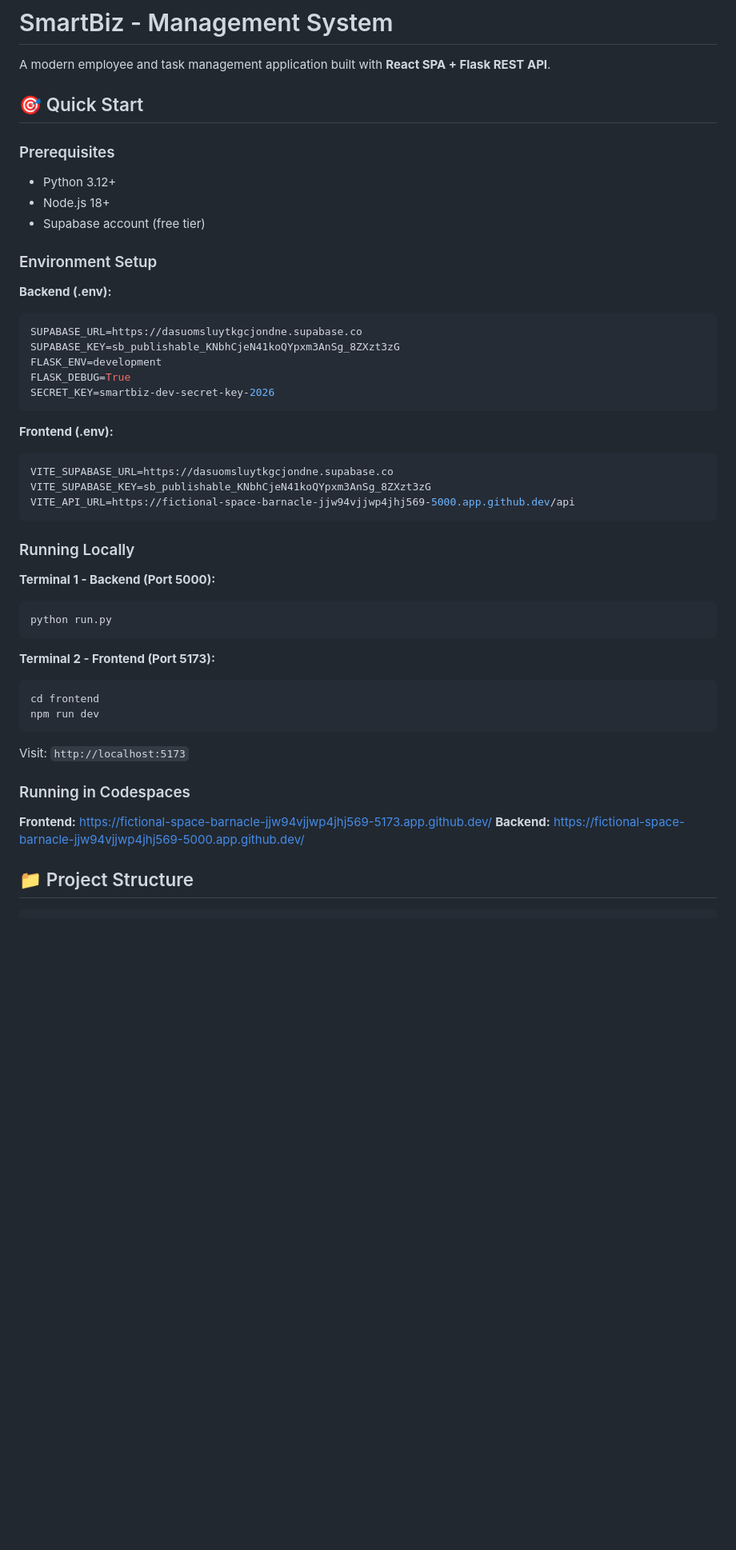
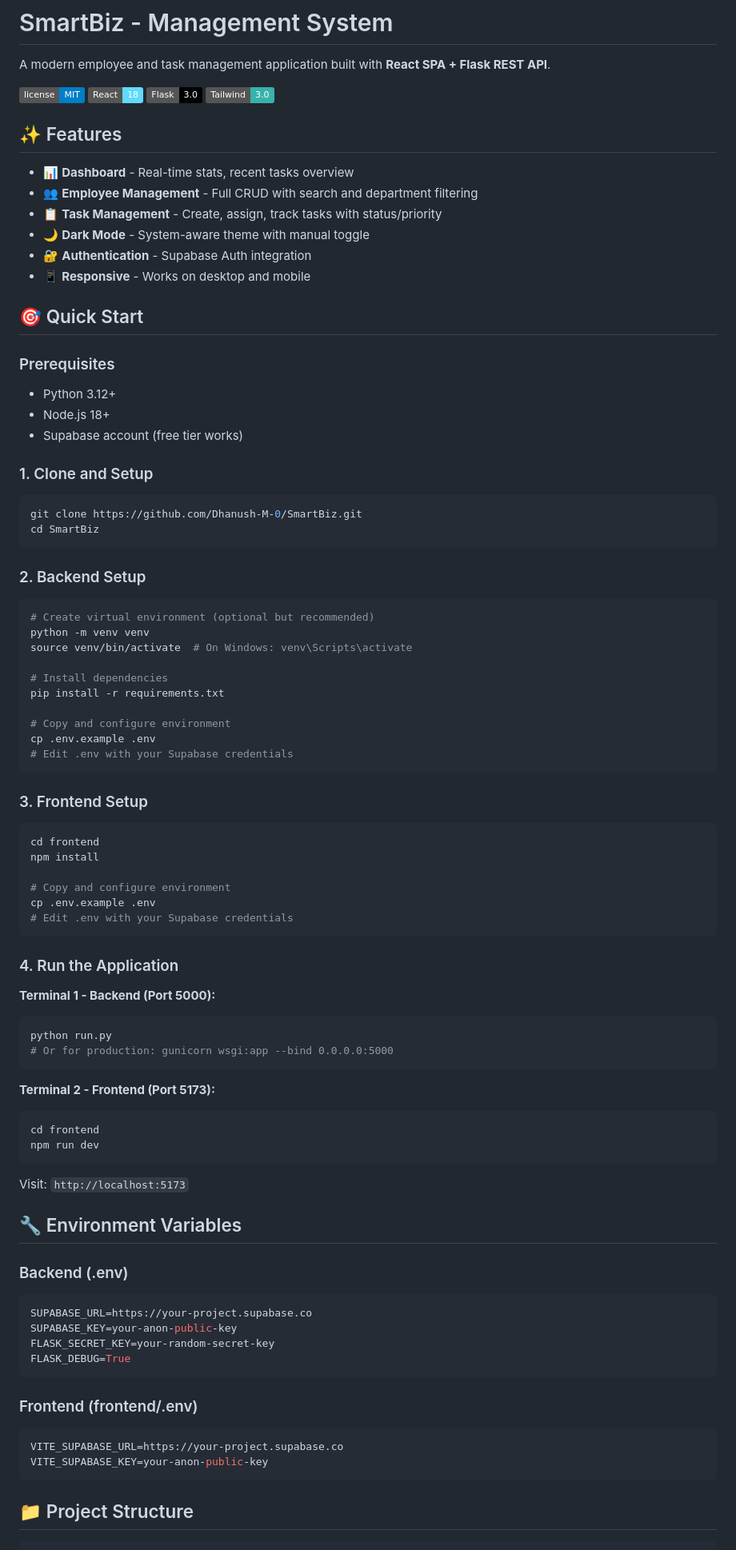
Before and after one commit to Dhanush-M-0/SmartBiz, a Markdown page: README.md, the part around one of its changes. Shown at 80% size. GitHub-like rendering; badges without logos; blank space fills up the shorter version.

````diff
--- a/README.md
+++ b/README.md
@@ -1,37 +1,67 @@
 # SmartBiz - Management System
 
 A modern employee and task management application built with **React SPA + Flask REST API**.
+
+![License](https://img.shields.io/badge/license-MIT-blue.svg)
+![React](https://img.shields.io/badge/React-18-61DAFB.svg)
+![Flask](https://img.shields.io/badge/Flask-3.0-000000.svg)
+![Tailwind](https://img.shields.io/badge/Tailwind-3.0-38B2AC.svg)
+
+## ✨ Features
+
+- 📊 **Dashboard** - Real-time stats, recent tasks overview
+- 👥 **Employee Management** - Full CRUD with search and department filtering
+- 📋 **Task Management** - Create, assign, track tasks with status/priority
+- 🌙 **Dark Mode** - System-aware theme with manual toggle
+- 🔐 **Authentication** - Supabase Auth integration
+- 📱 **Responsive** - Works on desktop and mobile
 
 ## 🎯 Quick Start
 
 ### Prerequisites
 - Python 3.12+
 - Node.js 18+
-- Supabase account (free tier)
+- Supabase account (free tier works)
 
-### Environment Setup
+### 1. Clone and Setup
 
-**Backend (.env):**
-```env
-SUPABASE_URL=https://dasuomsluytkgcjondne.supabase.co
-SUPABASE_KEY=sb_publishable_KNbhCjeN41koQYpxm3AnSg_8ZXzt3zG
-FLASK_ENV=development
-FLASK_DEBUG=True
-SECRET_KEY=smartbiz-dev-secret-key-2026
+```bash
+git clone https://github.com/Dhanush-M-0/SmartBiz.git
+cd SmartBiz
 ```
 
-**Frontend (.env):**
-```env
-VITE_SUPABASE_URL=https://dasuomsluytkgcjondne.supabase.co
-VITE_SUPABASE_KEY=sb_publishable_KNbhCjeN41koQYpxm3AnSg_8ZXzt3zG
-VITE_API_URL=https://fictional-space-barnacle-jjw94vjjwp4jhj569-5000.app.github.dev/api
+### 2. Backend Setup
+
+```bash
+# Create virtual environment (optional but recommended)
+python -m venv venv
+source venv/bin/activate  # On Windows: venv\Scripts\activate
+
+# Install dependencies
+pip install -r requirements.txt
+
+# Copy and configure environment
+cp .env.example .env
+# Edit .env with your Supabase credentials
 ```
 
-### Running Locally
+### 3. Frontend Setup
+
+```bash
+cd frontend
+npm install
+
+# Copy and configure environment
+cp .env.example .env
+# Edit .env with your Supabase credentials
+```
+
+### 4. Run the Application
 
 **Terminal 1 - Backend (Port 5000):**
 ```bash
 python run.py
+# Or for production: gunicorn wsgi:app --bind 0.0.0.0:5000
 ```
 
 **Terminal 2 - Frontend (Port 5173):**
@@ -42,10 +72,21 @@ npm run dev
 
 Visit: `http://localhost:5173`
 
-### Running in Codespaces
+## 🔧 Environment Variables
 
-**Frontend:** https://fictional-space-barnacle-jjw94vjjwp4jhj569-5173.app.github.dev/
-**Backend:** https://fictional-space-barnacle-jjw94vjjwp4jhj569-5000.app.github.dev/
+### Backend (.env)
+```env
+SUPABASE_URL=https://your-project.supabase.co
+SUPABASE_KEY=your-anon-public-key
+FLASK_SECRET_KEY=your-random-secret-key
+FLASK_DEBUG=True
+```
+
+### Frontend (frontend/.env)
+```env
+VITE_SUPABASE_URL=https://your-project.supabase.co
+VITE_SUPABASE_KEY=your-anon-public-key
+```
 
 ## 📁 Project Structure
 
````
Also changed, not shown: other parts of README.md (+49 -85 lines), HANDOFF.md (+162 -262 lines).
